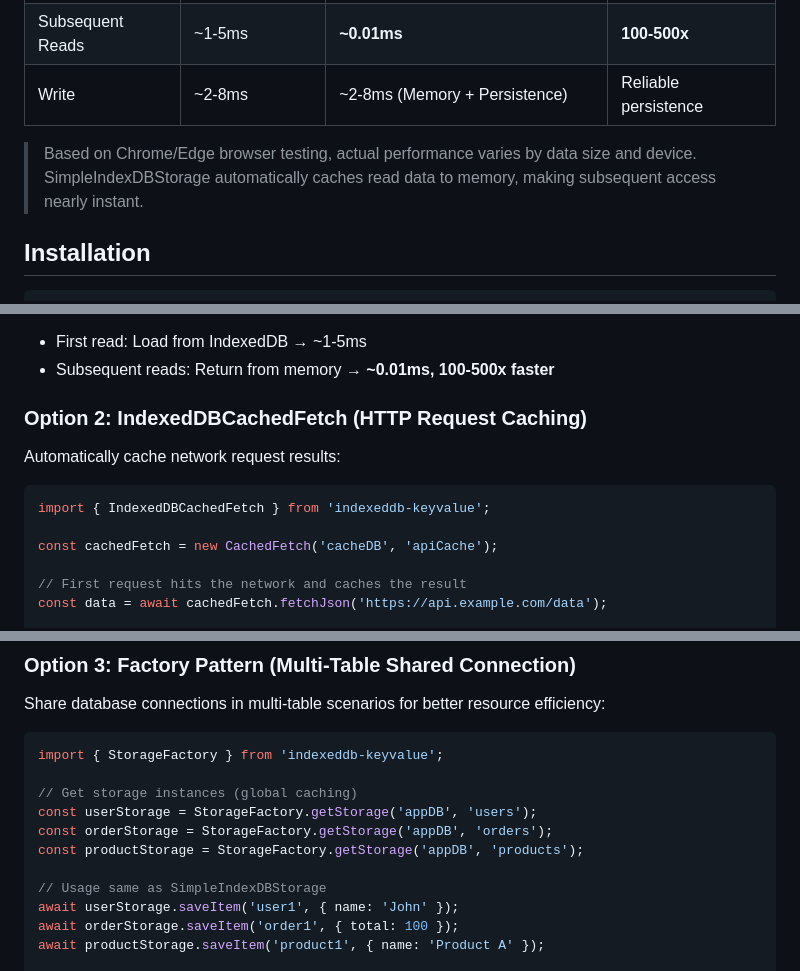
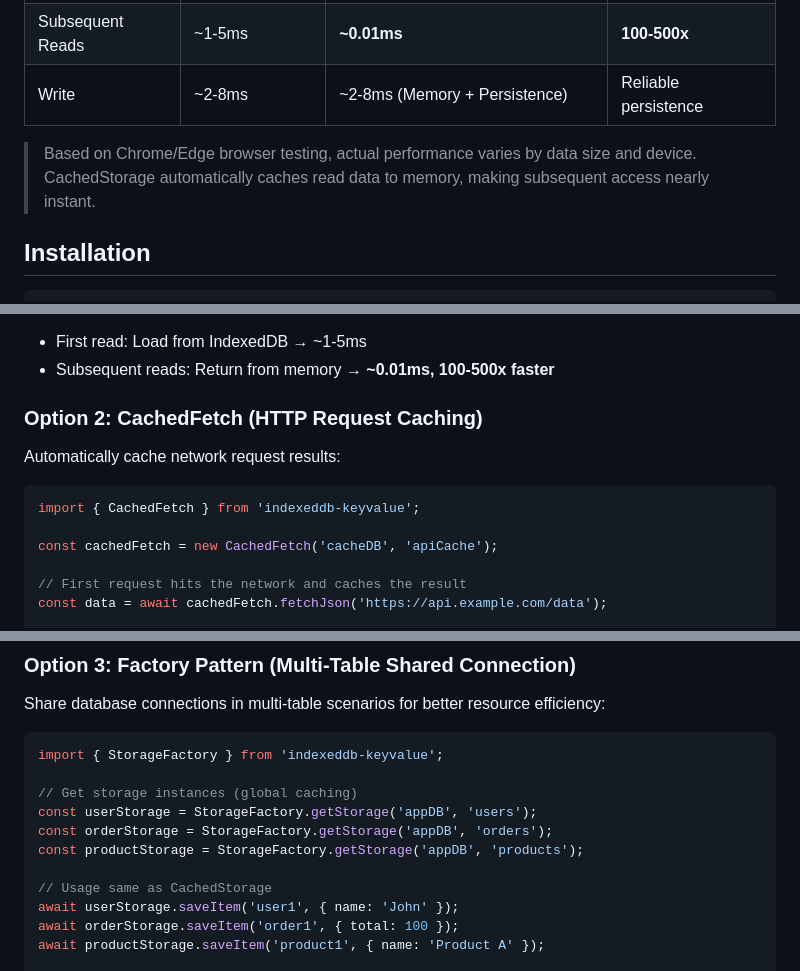
Before and after one commit to linushp/indexdb-cached-xhr, a Markdown page: README.md, 3 parts joined by grey strips. Drawn GitHub-style.

Commit message:
docs: update README class names to match refactored code

````diff
--- a/README.md
+++ b/README.md
@@ -22,7 +22,7 @@ A lightweight IndexedDB wrapper with dual-layer caching (Memory + IndexedDB), ta
 | Subsequent Reads | ~1-5ms | **~0.01ms** | **100-500x** |
 | Write | ~2-8ms | ~2-8ms (Memory + Persistence) | Reliable persistence |
 
-> Based on Chrome/Edge browser testing, actual performance varies by data size and device. SimpleIndexDBStorage automatically caches read data to memory, making subsequent access nearly instant.
+> Based on Chrome/Edge browser testing, actual performance varies by data size and device. CachedStorage automatically caches read data to memory, making subsequent access nearly instant.
 
 ## Installation
 
@@ -68,12 +68,12 @@ storage.clearMemoryCache();
 - First read: Load from IndexedDB → ~1-5ms
 - Subsequent reads: Return from memory → **~0.01ms, 100-500x faster**
 
-### Option 2: IndexedDBCachedFetch (HTTP Request Caching)
+### Option 2: CachedFetch (HTTP Request Caching)
 
 Automatically cache network request results:
 
 ```javascript
-import { IndexedDBCachedFetch } from 'indexeddb-keyvalue';
+import { CachedFetch } from 'indexeddb-keyvalue';
 
 const cachedFetch = new CachedFetch('cacheDB', 'apiCache');
 
@@ -106,7 +106,7 @@ const userStorage = StorageFactory.getStorage('appDB', 'users');
 const orderStorage = StorageFactory.getStorage('appDB', 'orders');
 const productStorage = StorageFactory.getStorage('appDB', 'products');
 
-// Usage same as SimpleIndexDBStorage
+// Usage same as CachedStorage
 await userStorage.saveItem('user1', { name: 'John' });
 await orderStorage.saveItem('order1', { total: 100 });
 await productStorage.saveItem('product1', { name: 'Product A' });
````
